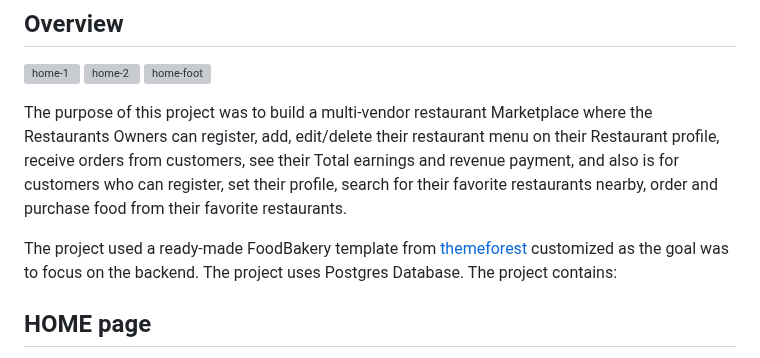
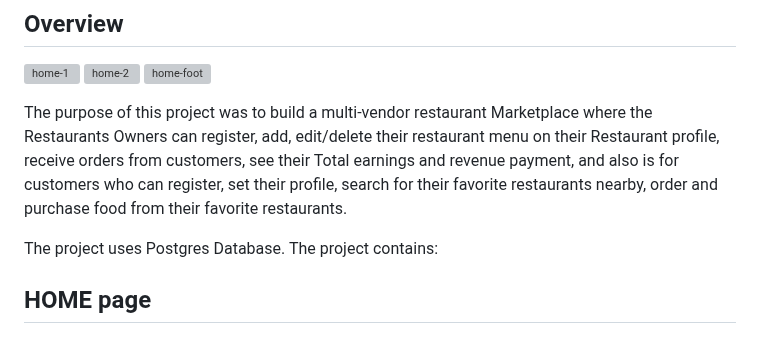
Before and after one commit to moiz2306/Food-Marketplace, a Markdown page: README.md, the part around the change. Rendered like a GitHub page; grey boxes are pictures that could not be loaded.

```diff
--- a/README.md
+++ b/README.md
@@ -8,7 +8,6 @@
 
 The purpose of this project was to build a multi-vendor restaurant Marketplace where the Restaurants Owners can register, add, edit/delete their restaurant menu on their Restaurant profile, receive orders from customers, see their Total earnings and revenue payment, and also is for customers who can register, set their profile, search for their favorite restaurants nearby, order and purchase food from their favorite restaurants.
 
-The project used a ready-made FoodBakery template from [themeforest](https://themeforest.net/) customized as the goal was to focus on the backend.
 The project uses Postgres Database.
 The project contains:
 ## HOME page
```
